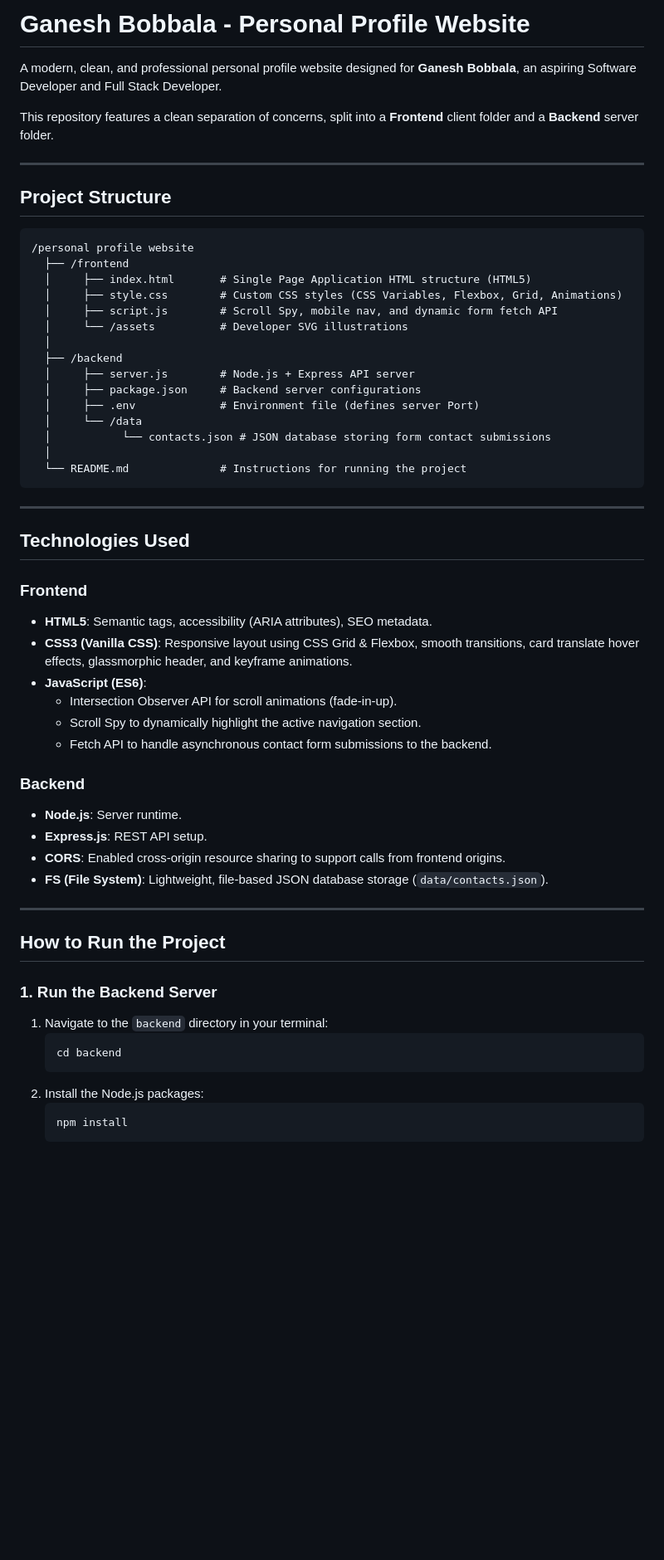
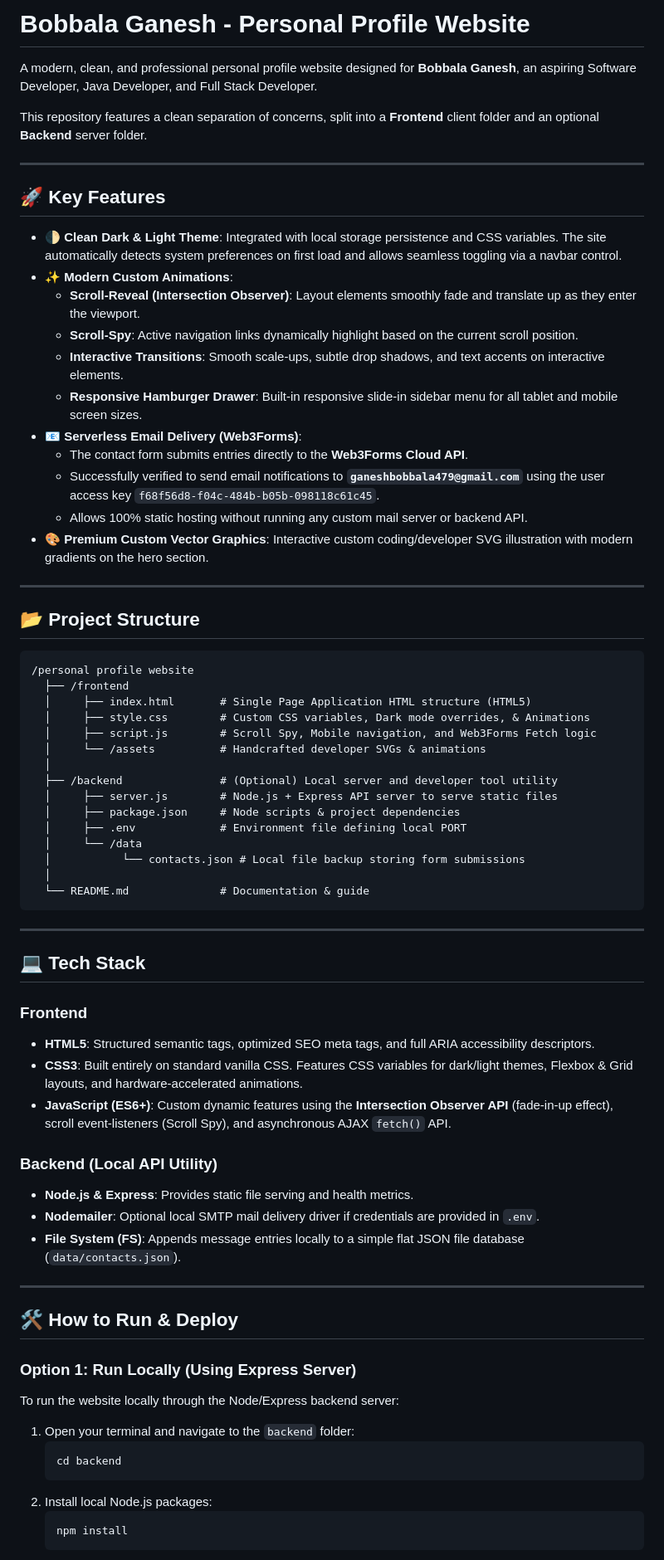
Before and after one commit to Ganeshbobbala/personal-profile-website, a Markdown page: README.md, the part around one of its changes. Shown at 83% size. Drawn GitHub-style; blank space fills up the shorter version.

Commit message:
docs: Update README with Web3Forms and Dark/Light Mode details

````diff
--- a/README.md
+++ b/README.md
@@ -1,59 +1,73 @@
-# Ganesh Bobbala - Personal Profile Website
+# Bobbala Ganesh - Personal Profile Website
 
-A modern, clean, and professional personal profile website designed for **Ganesh Bobbala**, an aspiring Software Developer and Full Stack Developer.
+A modern, clean, and professional personal profile website designed for **Bobbala Ganesh**, an aspiring Software Developer, Java Developer, and Full Stack Developer.
 
-This repository features a clean separation of concerns, split into a **Frontend** client folder and a **Backend** server folder.
+This repository features a clean separation of concerns, split into a **Frontend** client folder and an optional **Backend** server folder.
 
 ---
 
-## Project Structure
+## 🚀 Key Features
+
+* **🌓 Clean Dark & Light Theme**: Integrated with local storage persistence and CSS variables. The site automatically detects system preferences on first load and allows seamless toggling via a navbar control.
+* **✨ Modern Custom Animations**:
+  * **Scroll-Reveal (Intersection Observer)**: Layout elements smoothly fade and translate up as they enter the viewport.
+  * **Scroll-Spy**: Active navigation links dynamically highlight based on the current scroll position.
+  * **Interactive Transitions**: Smooth scale-ups, subtle drop shadows, and text accents on interactive elements.
+  * **Responsive Hamburger Drawer**: Built-in responsive slide-in sidebar menu for all tablet and mobile screen sizes.
+* **📧 Serverless Email Delivery (Web3Forms)**:
+  * The contact form submits entries directly to the **Web3Forms Cloud API**.
+  * Successfully verified to send email notifications to **`ganeshbobbala479@gmail.com`** using the user access key `f68f56d8-f04c-484b-b05b-098118c61c45`.
+  * Allows 100% static hosting without running any custom mail server or backend API.
+* **🎨 Premium Custom Vector Graphics**: Interactive custom coding/developer SVG illustration with modern gradients on the hero section.
+
+---
+
+## 📂 Project Structure
 
 ```text
 /personal profile website
   ├── /frontend
   │     ├── index.html       # Single Page Application HTML structure (HTML5)
-  │     ├── style.css        # Custom CSS styles (CSS Variables, Flexbox, Grid, Animations)
-  │     ├── script.js        # Scroll Spy, mobile nav, and dynamic form fetch API
-  │     └── /assets          # Developer SVG illustrations
+  │     ├── style.css        # Custom CSS variables, Dark mode overrides, & Animations
+  │     ├── script.js        # Scroll Spy, Mobile navigation, and Web3Forms Fetch logic
+  │     └── /assets          # Handcrafted developer SVGs & animations
   │
-  ├── /backend
-  │     ├── server.js        # Node.js + Express API server
-  │     ├── package.json     # Backend server configurations
-  │     ├── .env             # Environment file (defines server Port)
+  ├── /backend               # (Optional) Local server and developer tool utility
+  │     ├── server.js        # Node.js + Express API server to serve static files
+  │     ├── package.json     # Node scripts & project dependencies
+  │     ├── .env             # Environment file defining local PORT
   │     └── /data
-  │           └── contacts.json # JSON database storing form contact submissions
+  │           └── contacts.json # Local file backup storing form submissions
   │
-  └── README.md              # Instructions for running the project
+  └── README.md              # Documentation & guide
 ```
 
 ---
 
-## Technologies Used
+## 💻 Tech Stack
 
 ### Frontend
-- **HTML5**: Semantic tags, accessibility (ARIA attributes), SEO metadata.
-- **CSS3 (Vanilla CSS)**: Responsive layout using CSS Grid & Flexbox, smooth transitions, card translate hover effects, glassmorphic header, and keyframe animations.
-- **JavaScript (ES6)**:
-  - Intersection Observer API for scroll animations (fade-in-up).
-  - Scroll Spy to dynamically highlight the active navigation section.
-  - Fetch API to handle asynchronous contact form submissions to the backend.
+- **HTML5**: Structured semantic tags, optimized SEO meta tags, and full ARIA accessibility descriptors.
+- **CSS3**: Built entirely on standard vanilla CSS. Features CSS variables for dark/light themes, Flexbox & Grid layouts, and hardware-accelerated animations.
+- **JavaScript (ES6+)**: Custom dynamic features using the **Intersection Observer API** (fade-in-up effect), scroll event-listeners (Scroll Spy), and asynchronous AJAX `fetch()` API.
 
-### Backend
-- **Node.js**: Server runtime.
-- **Express.js**: REST API setup.
-- **CORS**: Enabled cross-origin resource sharing to support calls from frontend origins.
-- **FS (File System)**: Lightweight, file-based JSON database storage (`data/contacts.json`).
+### Backend (Local API Utility)
+- **Node.js & Express**: Provides static file serving and health metrics.
+- **Nodemailer**: Optional local SMTP mail delivery driver if credentials are provided in `.env`.
+- **File System (FS)**: Appends message entries locally to a simple flat JSON file database (`data/contacts.json`).
 
 ---
 
-## How to Run the Project
+## 🛠️ How to Run & Deploy
 
-### 1. Run the Backend Server
-1. Navigate to the `backend` directory in your terminal:
+### Option 1: Run Locally (Using Express Server)
+To run the website locally through the Node/Express backend server:
+
+1. Open your terminal and navigate to the `backend` folder:
    ```bash
    cd backend
    ```
-2. Install the Node.js packages:
+2. Install local Node.js packages:
    ```bash
    npm install
    ```
````
Also changed, not shown: other parts of README.md (+30 -39 lines).
